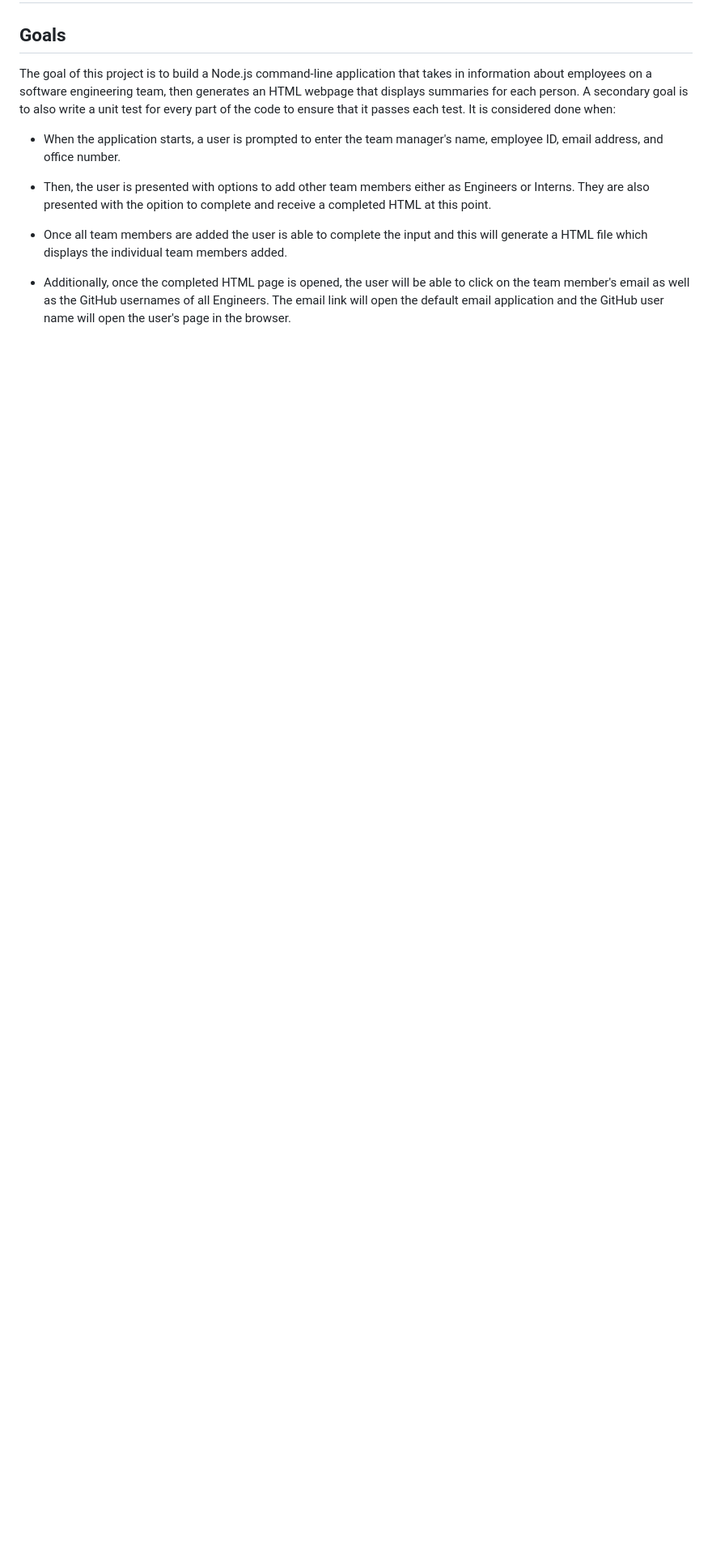
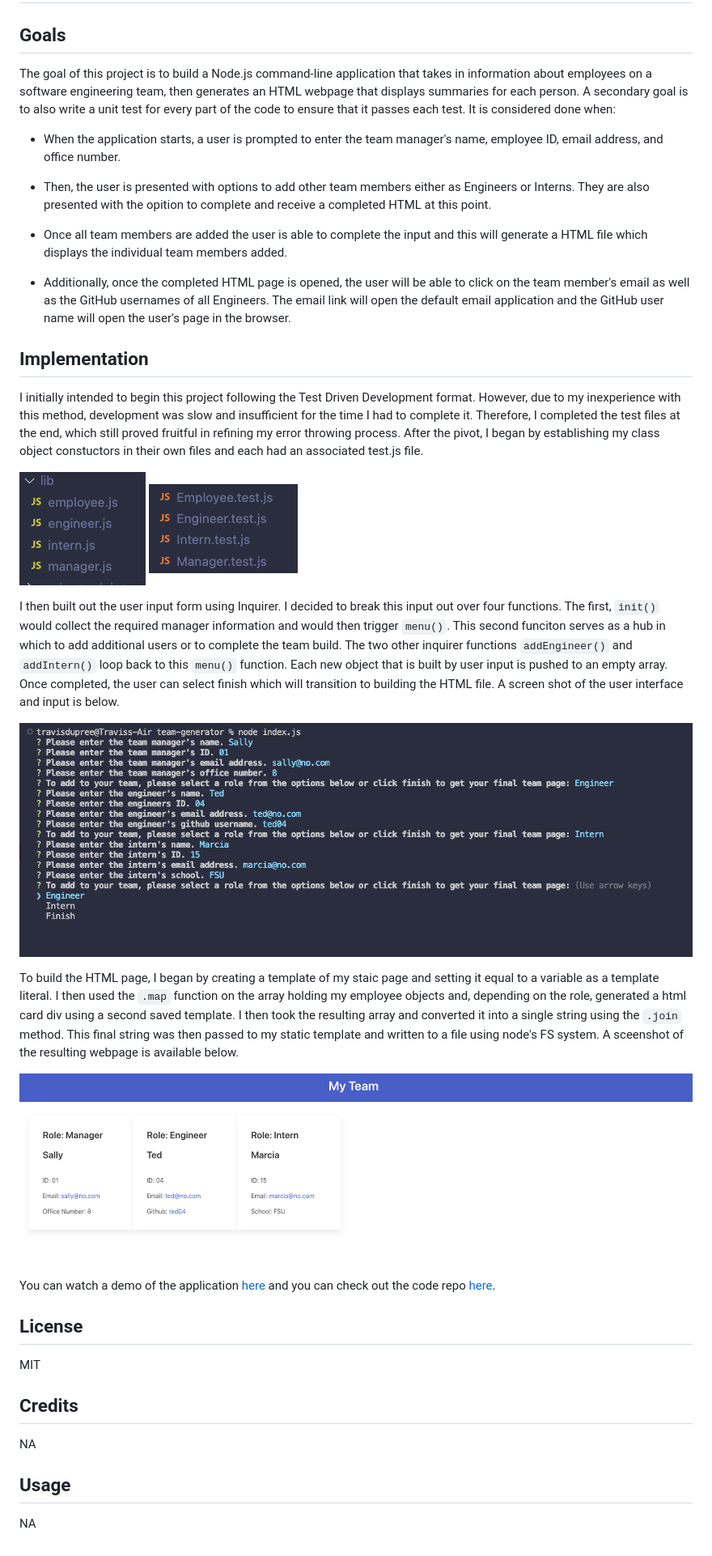
Before and after one commit to Traveye/team-generator, a Markdown page: README.md, the part around the change. Shown: that part at 81% size. Rendered like a GitHub page; pictures changed too: assets/classes.png (added), assets/input.png (added), assets/output.png (added); blank space fills up the shorter version.

```diff
--- a/README.md
+++ b/README.md
@@ -11,3 +11,28 @@ The goal of this project is to build a Node.js command-line application that tak
 - Once all team members are added the user is able to complete the input and this will generate a HTML file which displays the individual team members added.
 
 - Additionally, once the completed HTML page is opened, the user will be able to click on the team member's email as well as the GitHub usernames of all Engineers. The email link will open the default email application and the GitHub user name will open the user's page in the browser.
+
+## Implementation
+
+I initially intended to begin this project following the Test Driven Development format. However, due to my inexperience with this method, development was slow and insufficient for the time I had to complete it. Therefore, I completed the test files at the end, which still proved fruitful in refining my error throwing process. After the pivot, I began by establishing my class object constuctors in their own files and each had an associated test.js file.
+
+![image of object files](./assets/classes.png) ![image of test files](./assets/testfiles.png)
+
+I then built out the user input form using Inquirer. I decided to break this input out over four functions. The first, `init()` would collect the required manager information and would then trigger `menu()`. This second funciton serves as a hub in which to add additional users or to complete the team build. The two other inquirer functions `addEngineer()` and `addIntern()` loop back to this `menu()` function. Each new object that is built by user input is pushed to an empty array. Once completed, the user can select finish which will transition to building the HTML file. A screen shot of the user interface and input is below.
+
+![image of user input](./assets/input.png)
+
+To build the HTML page, I began by creating a template of my staic page and setting it equal to a variable as a template literal. I then used the `.map` function on the array holding my employee objects and, depending on the role, generated a html card div using a second saved template. I then took the resulting array and converted it into a single string using the `.join` method. This final string was then passed to my static template and written to a file using node's FS system. A sceenshot of the resulting webpage is available below.
+
+![image of webpage](./assets/output.png)
+
+You can watch a demo of the application [here](https://drive.google.com/file/d/16aj-oIo6XUKjNrkM2v7e3e8Ughoj7TWM/view) and you can check out the code repo [here](https://github.com/Traveye/team-generator).
+
+## License
+MIT
+
+## Credits
+NA
+
+## Usage
+NA
```
Also changed, not shown: assets/test.png (added), 1 other file.
